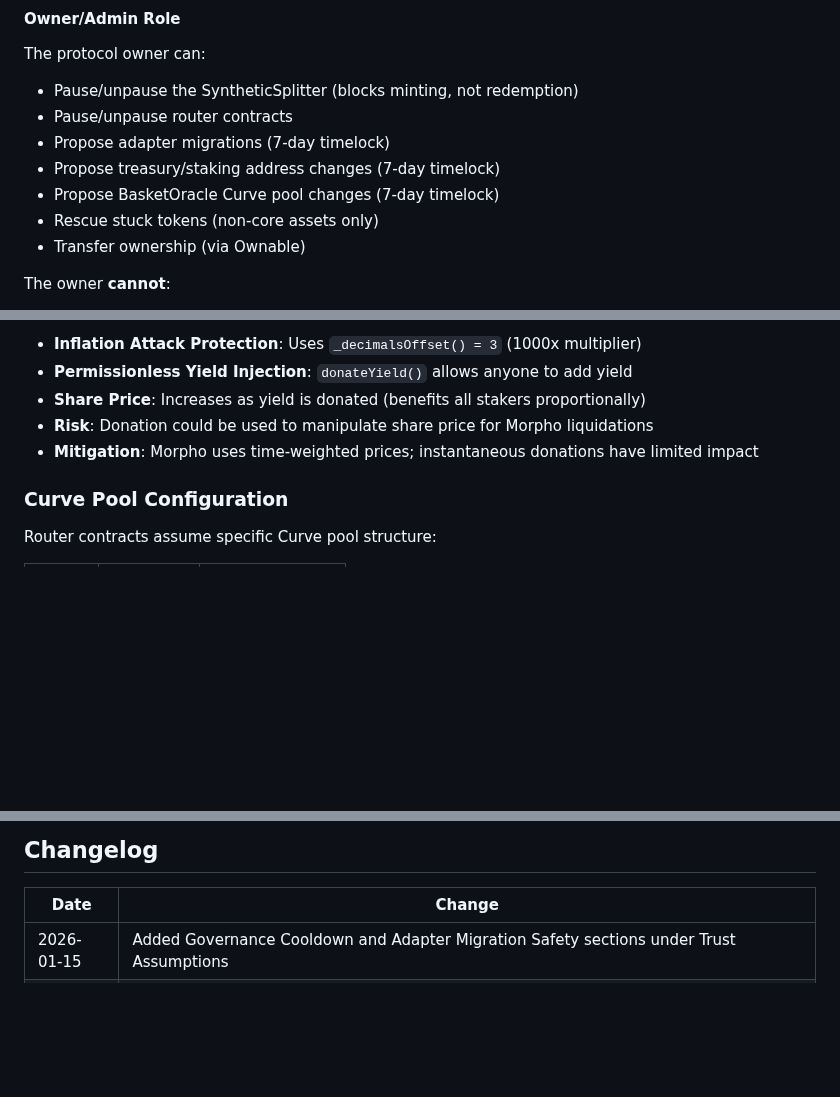
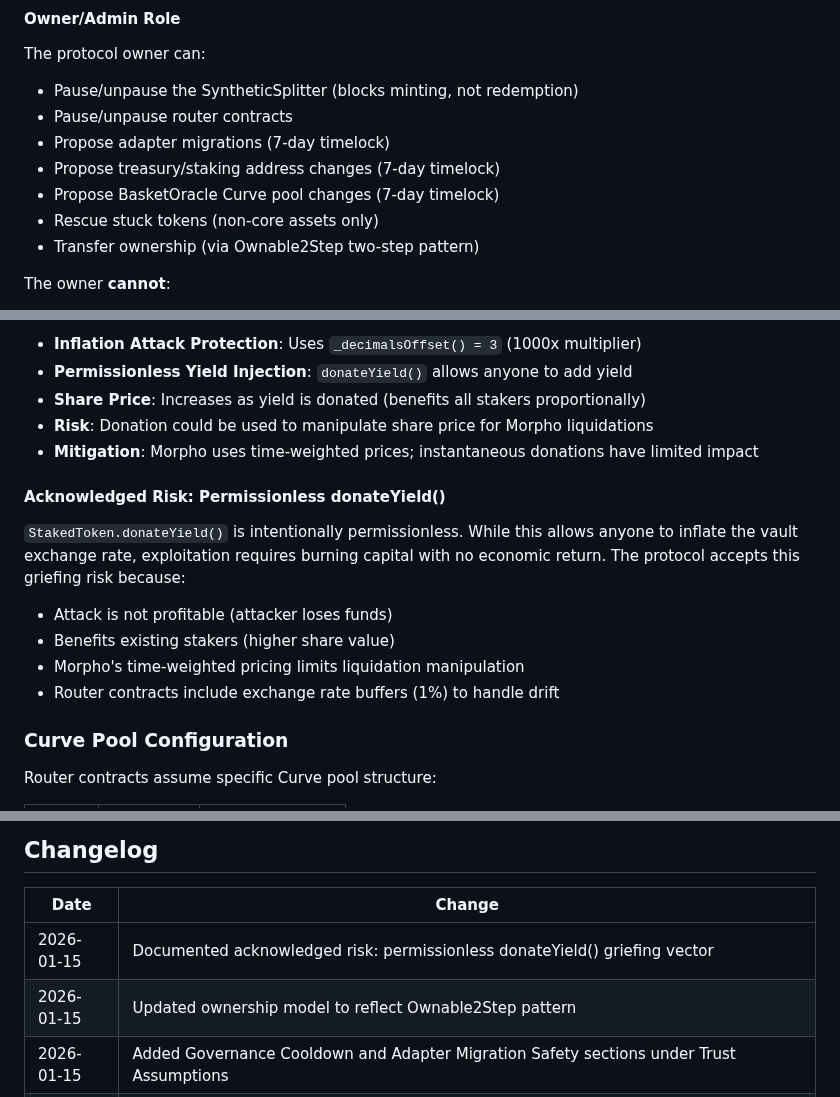
Before and after one commit to Plether-Fi/plether-core, a Markdown page: SECURITY.md, 3 parts joined by grey strips. GitHub-like rendering; blank space fills up the shorter version.

Commit message:
Docs: Update SECURITY.md with acknowledged risks
- Document permissionless donateYield() as accepted griefing risk
- Update ownership model to reflect Ownable2Step pattern

Co-Authored-By: Claude Opus 4.5 <noreply@anthropic.com>

```diff
--- a/SECURITY.md
+++ b/SECURITY.md
@@ -82,7 +82,7 @@ The protocol owner can:
 - Propose treasury/staking address changes (7-day timelock)
 - Propose BasketOracle Curve pool changes (7-day timelock)
 - Rescue stuck tokens (non-core assets only)
-- Transfer ownership (via Ownable)
+- Transfer ownership (via Ownable2Step two-step pattern)
 
 The owner **cannot**:
 - Freeze user funds permanently (burn always works, even when paused)
@@ -267,6 +267,14 @@ StakedToken (sDXY-BEAR, sDXY-BULL) is an ERC-4626 vault used as Morpho collatera
 - **Risk**: Donation could be used to manipulate share price for Morpho liquidations
 - **Mitigation**: Morpho uses time-weighted prices; instantaneous donations have limited impact
 
+#### Acknowledged Risk: Permissionless donateYield()
+
+`StakedToken.donateYield()` is intentionally permissionless. While this allows anyone to inflate the vault exchange rate, exploitation requires burning capital with no economic return. The protocol accepts this griefing risk because:
+- Attack is not profitable (attacker loses funds)
+- Benefits existing stakers (higher share value)
+- Morpho's time-weighted pricing limits liquidation manipulation
+- Router contracts include exchange rate buffers (1%) to handle drift
+
 ### Curve Pool Configuration
 
 Router contracts assume specific Curve pool structure:
@@ -399,6 +407,8 @@ contact@plether.com
 
 | Date | Change |
 |------|--------|
+| 2026-01-15 | Documented acknowledged risk: permissionless donateYield() griefing vector |
+| 2026-01-15 | Updated ownership model to reflect Ownable2Step pattern |
 | 2026-01-15 | Added Governance Cooldown and Adapter Migration Safety sections under Trust Assumptions |
 | 2026-01-14 | Added `rescueToken()` to SyntheticSplitter for recovering accidentally sent tokens (excludes USDC, DXY-BEAR, DXY-BULL) |
 | 2026-01-14 | Added Upgradeability section (non-upgradeable contracts) and Protocol Invariants section (solvency, token, state invariants) |
```
